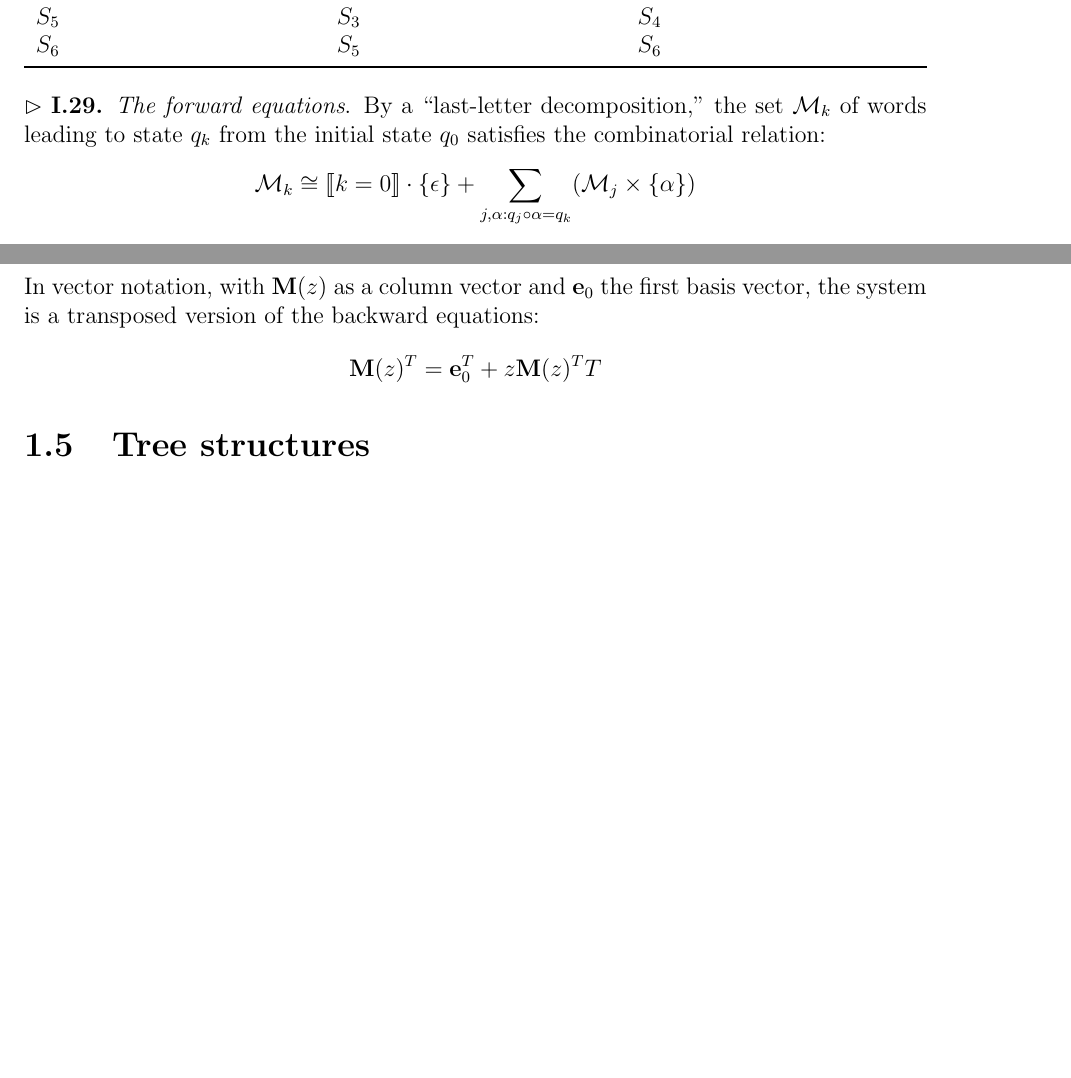
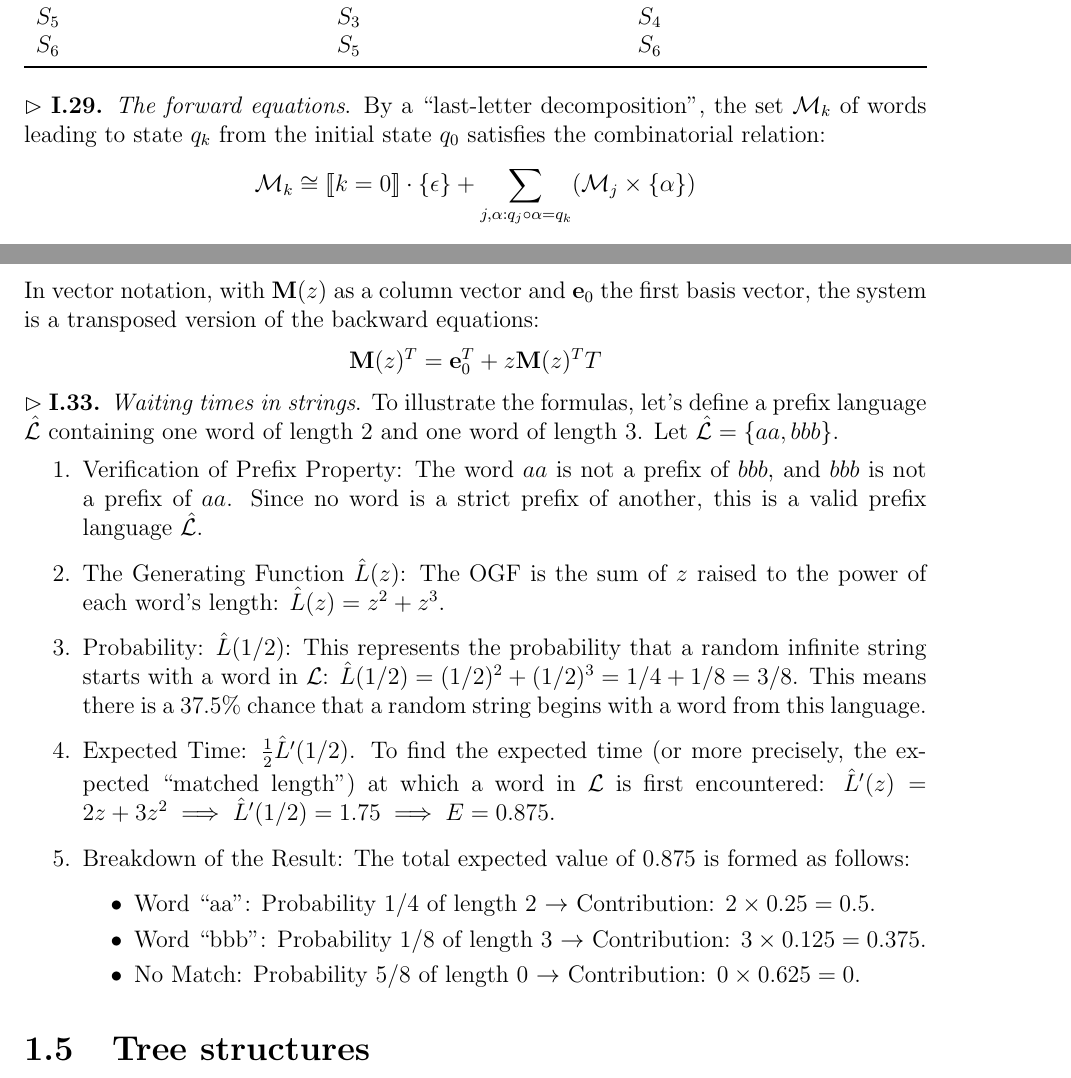
Before and after one commit to yangyanning/Analytic-Combinatorics, a LaTeX book (main.tex, which reads chapter1.tex): two parts of pages 16 and 17 of 21, joined at a grey line, cut so that both start at the same text, the shorter picture padded with empty space. Compiled offline with pdfLaTeX.

Commit message:
docs: add one annotation
- Add "Waiting times in strings"

```diff
--- a/chapter1.tex
+++ b/chapter1.tex
@@ -556,7 +556,7 @@ Each transition follows the rule $q_{r} \circ b = q_{(2r + b) \pmod{7}}$:
 % Note I.29
 \noindent
 $\rhd$ \textbf{I.29.} \textit{The forward equations}.
-By a ``last-letter decomposition,'' the set $\mathcal{M}_{k}$ of words leading to state $q_{k}$ from the initial state $q_{0}$ satisfies the combinatorial relation:
+By a ``last-letter decomposition'', the set $\mathcal{M}_{k}$ of words leading to state $q_{k}$ from the initial state $q_{0}$ satisfies the combinatorial relation:
 \begin{equation*}
     \mathcal{M}_{k} \cong \llbracket k = 0 \rrbracket \cdot \{\epsilon\} +
         \sum_{j, \alpha: q_{j} \circ \alpha = q_{k}} (\mathcal{M}_{j} \times \{\alpha\})
@@ -569,6 +569,29 @@ In vector notation, with $\mathbf{M}(z)$ as a column vector and $\mathbf{e}_{0}$
 \begin{equation*}
     \mathbf{M}(z)^{T} = \mathbf{e}_{0}^{T} + z\mathbf{M}(z)^{T}T
 \end{equation*}
+
+% Note I.33.
+\noindent
+$\rhd$ \textbf{I.33.} \textit{Waiting times in strings}.
+To illustrate the formulas, let's define a prefix language $\hat{\mathcal{L}}$ containing
+one word of length 2 and one word of length 3. Let $\hat{\mathcal{L}} = \{aa, bbb\}$.
+\begin{enumerate}
+    \item Verification of Prefix Property: The word $aa$ is not a prefix of $bbb$, and $bbb$ is not a prefix of $aa$.
+        Since no word is a strict prefix of another, this is a valid prefix language $\hat{\mathcal{L}}$.
+    \item The Generating Function $\hat{L}(z)$: The OGF is the sum of $z$ raised to the power of each word's length:
+        $\hat{L}(z) = z^{2} + z^{3}$.
+    \item Probability: $\hat{L}(1/2)$: This represents the probability that a random infinite string starts with a word in $\mathcal{L}$:
+        $\hat{L}(1/2) = (1/2)^{2} + (1/2)^{3} = 1/4 + 1/8 = 3/8$. This means there is a 37.5\% chance
+        that a random string begins with a word from this language.
+    \item Expected Time: $\frac{1}{2}\hat{L}'(1/2)$. To find the expected time (or more precisely, the expected ``matched length'') at which a word
+        in $\mathcal{L}$ is first encountered: $\hat{L}'(z) = 2z + 3z^{2} \implies \hat{L}'(1/2) = 1.75 \implies E = 0.875$.
+    \item Breakdown of the Result: The total expected value of 0.875 is formed as follows:
+        \begin{itemize}
+            \item Word ``aa'': Probability $1/4$ of length 2 $\rightarrow$ Contribution: $2 \times 0.25 = 0.5$.
+            \item Word ``bbb'': Probability $1/8$ of length 3 $\rightarrow$ Contribution: $3 \times 0.125 = 0.375$.
+            \item No Match: Probability $5/8$ of length 0 $\rightarrow$ Contribution: $0 \times 0.625 = 0$.
+        \end{itemize}
+\end{enumerate}
 
 
 
```
Also changed, not shown: main.pdf, chapter1.tex (6 more changed lines).
